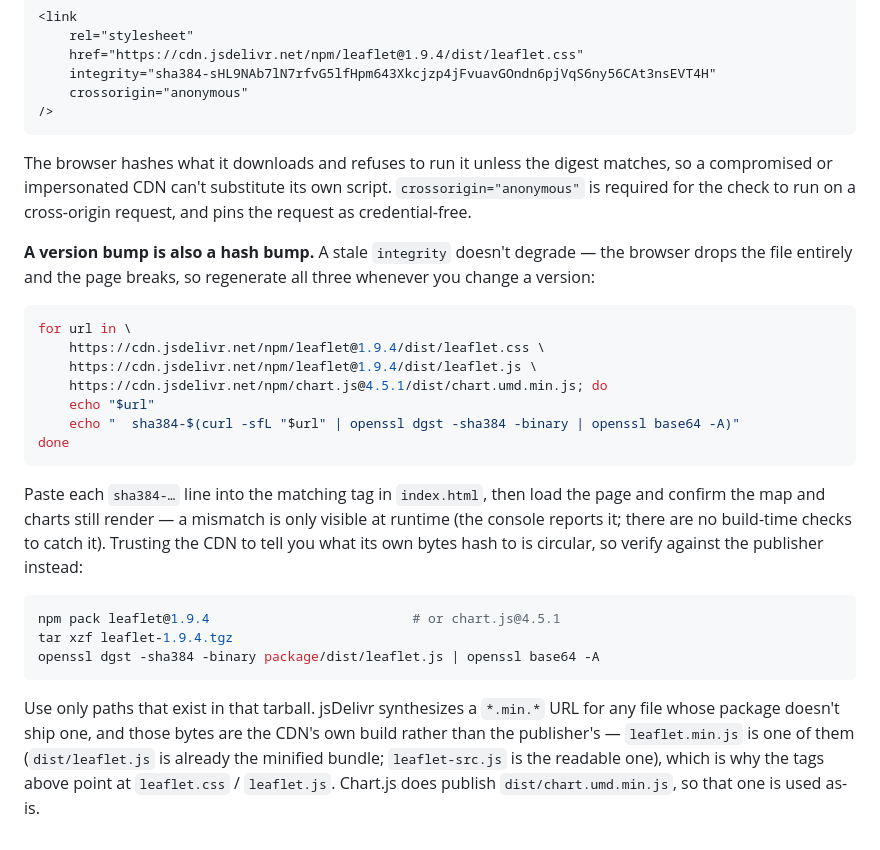
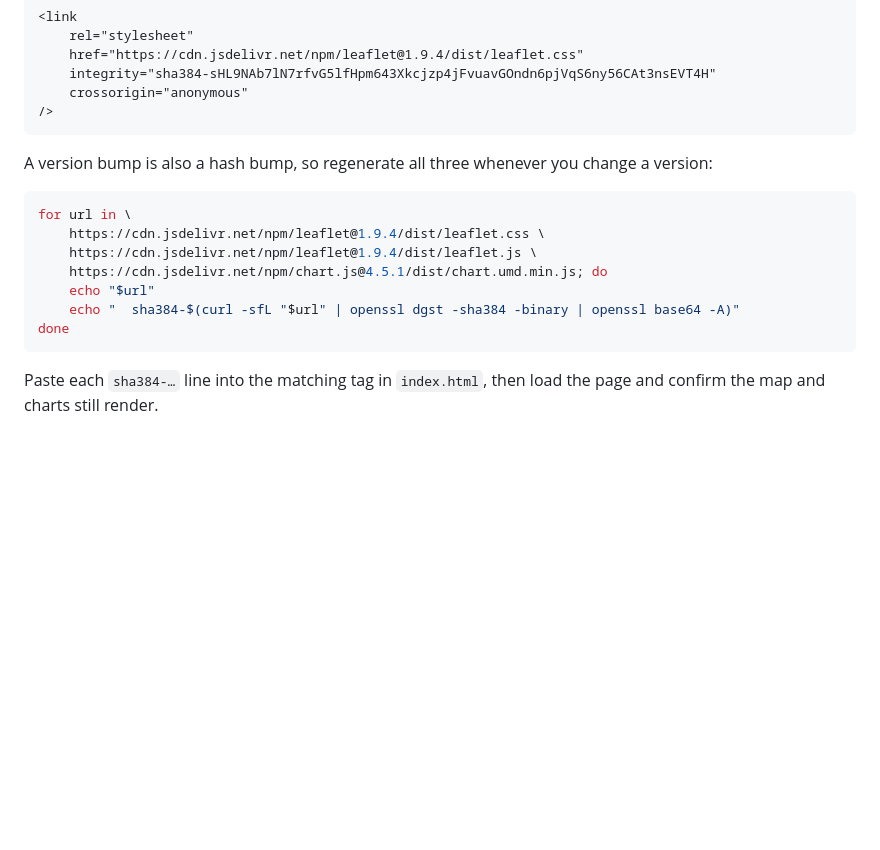
Before and after one commit to kevinddchen/wavey2, a Markdown page: README.md, the part around one of its changes. Drawn GitHub-style; blank space fills up the shorter version.

````diff
--- a/README.md
+++ b/README.md
@@ -166,14 +166,7 @@ version in `index.html` and locked to a [Subresource Integrity][sri] hash of the
 />
 ```
 
-The browser hashes what it downloads and refuses to run it unless the digest matches, so a
-compromised or impersonated CDN can't substitute its own script. `crossorigin="anonymous"` is
-required for the check to run on a cross-origin request, and pins the request as credential-free.
-
-[sri]: https://developer.mozilla.org/en-US/docs/Web/Security/Subresource_Integrity
-
-**A version bump is also a hash bump.** A stale `integrity` doesn't degrade — the browser drops the
-file entirely and the page breaks, so regenerate all three whenever you change a version:
+A version bump is also a hash bump, so regenerate all three whenever you change a version:
 
 ```bash
 for url in \
@@ -186,18 +179,4 @@ done
 ```
 
 Paste each `sha384-…` line into the matching tag in `index.html`, then load the page and confirm the
-map and charts still render — a mismatch is only visible at runtime (the console reports it; there
-are no build-time checks to catch it). Trusting the CDN to tell you what its own bytes hash to is
-circular, so verify against the publisher instead:
-
-```bash
-npm pack leaflet@1.9.4                          # or chart.js@4.5.1
-tar xzf leaflet-1.9.4.tgz
-openssl dgst -sha384 -binary package/dist/leaflet.js | openssl base64 -A
-```
-
-Use only paths that exist in that tarball. jsDelivr synthesizes a `*.min.*` URL for any file whose
-package doesn't ship one, and those bytes are the CDN's own build rather than the publisher's —
-`leaflet.min.js` is one of them (`dist/leaflet.js` is already the minified bundle; `leaflet-src.js`
-is the readable one), which is why the tags above point at `leaflet.css` / `leaflet.js`. Chart.js
-does publish `dist/chart.umd.min.js`, so that one is used as-is.
+map and charts still render.
````
Also changed, not shown: other parts of README.md (+1 -1 lines).
